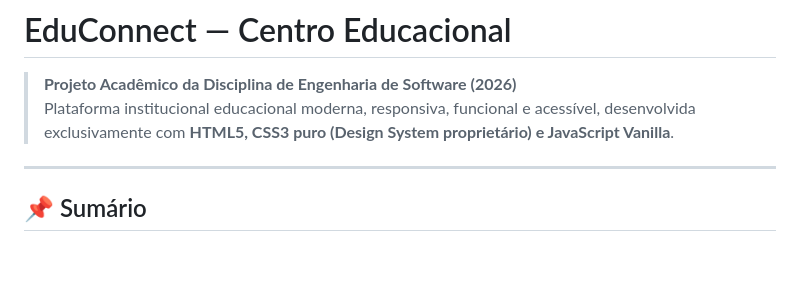
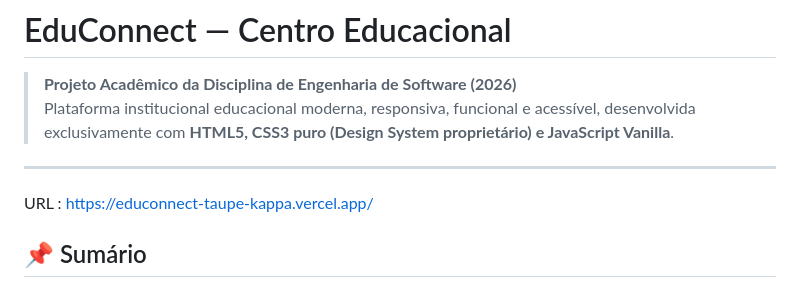
Before and after one commit to VictorNishimura/Educonnect, a Markdown page: README.md, the part around the change. Rendered like a GitHub page; blank space fills up the shorter version.

Commit message:
Add project URL to README
Added project URL to the README file.

```diff
--- a/README.md
+++ b/README.md
@@ -4,6 +4,7 @@
 > Plataforma institucional educacional moderna, responsiva, funcional e acessível, desenvolvida exclusivamente com **HTML5, CSS3 puro (Design System proprietário) e JavaScript Vanilla**.
 
 ---
+URL : https://educonnect-taupe-kappa.vercel.app/
 
 ## 📌 Sumário
 - [Sobre o Projeto](#-sobre-o-projeto)
```
